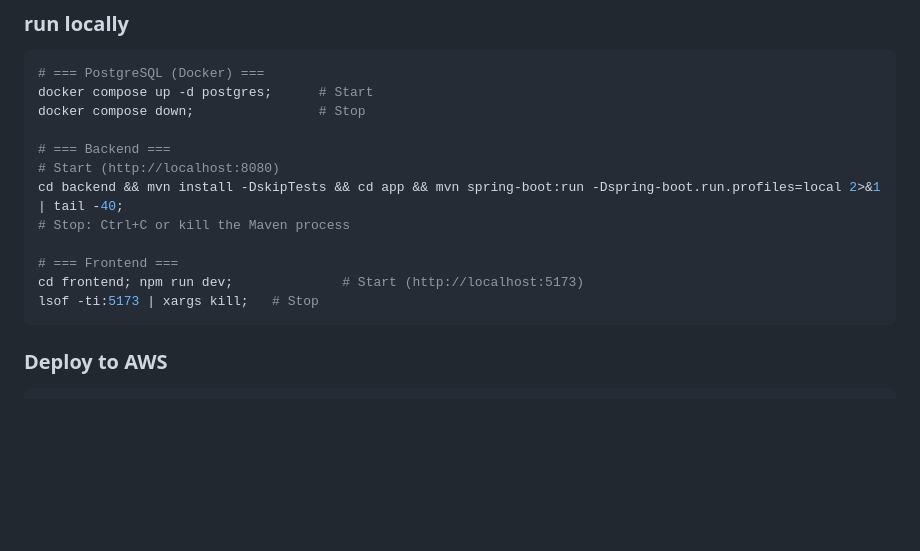
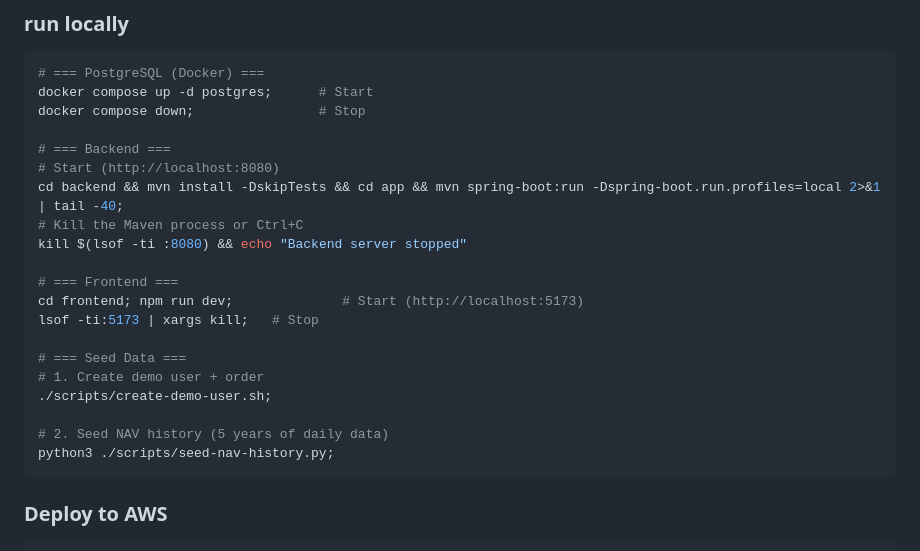
Before and after one commit to engineerping/smart-invest, a Markdown page: README.md, the part around the change. Rendered like a GitHub page; blank space fills up the shorter version.

Commit message:
update startup and stop cooomand for local development

````diff
--- a/README.md
+++ b/README.md
@@ -53,11 +53,19 @@ docker compose down;                # Stop
 # === Backend ===
 # Start (http://localhost:8080)
 cd backend && mvn install -DskipTests && cd app && mvn spring-boot:run -Dspring-boot.run.profiles=local 2>&1 | tail -40;
-# Stop: Ctrl+C or kill the Maven process
+# Kill the Maven process or Ctrl+C
+kill $(lsof -ti :8080) && echo "Backend server stopped"
 
 # === Frontend ===
 cd frontend; npm run dev;              # Start (http://localhost:5173)
 lsof -ti:5173 | xargs kill;   # Stop
+
+# === Seed Data ===
+# 1. Create demo user + order
+./scripts/create-demo-user.sh;
+
+# 2. Seed NAV history (5 years of daily data)
+python3 ./scripts/seed-nav-history.py;
 ```
 
 ### Deploy to AWS
````
